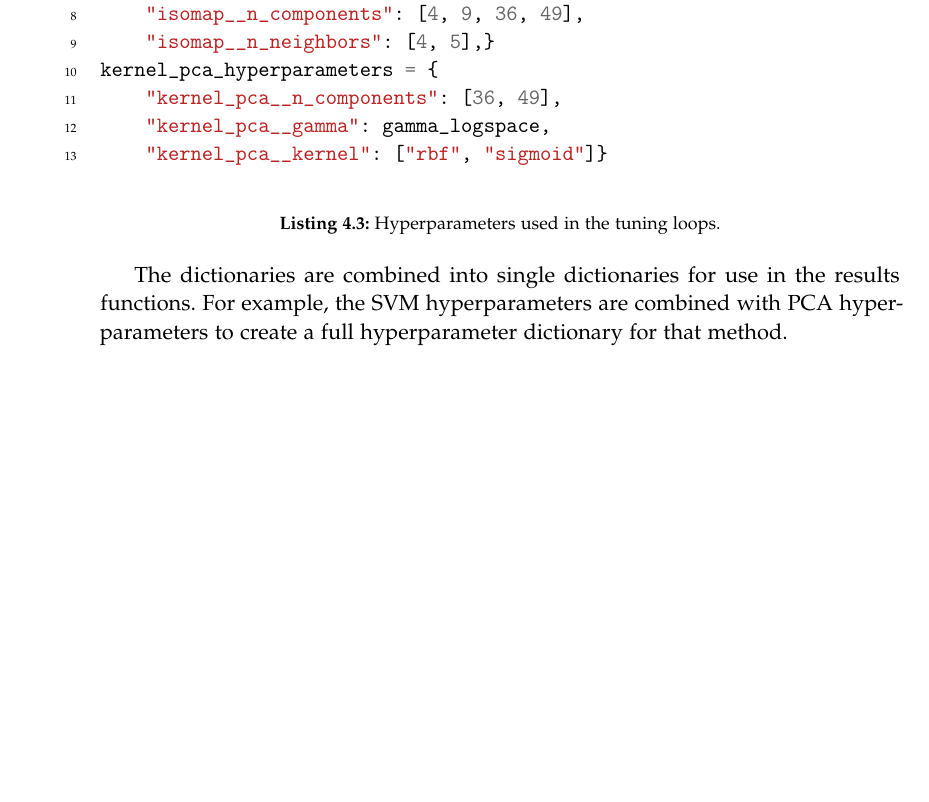
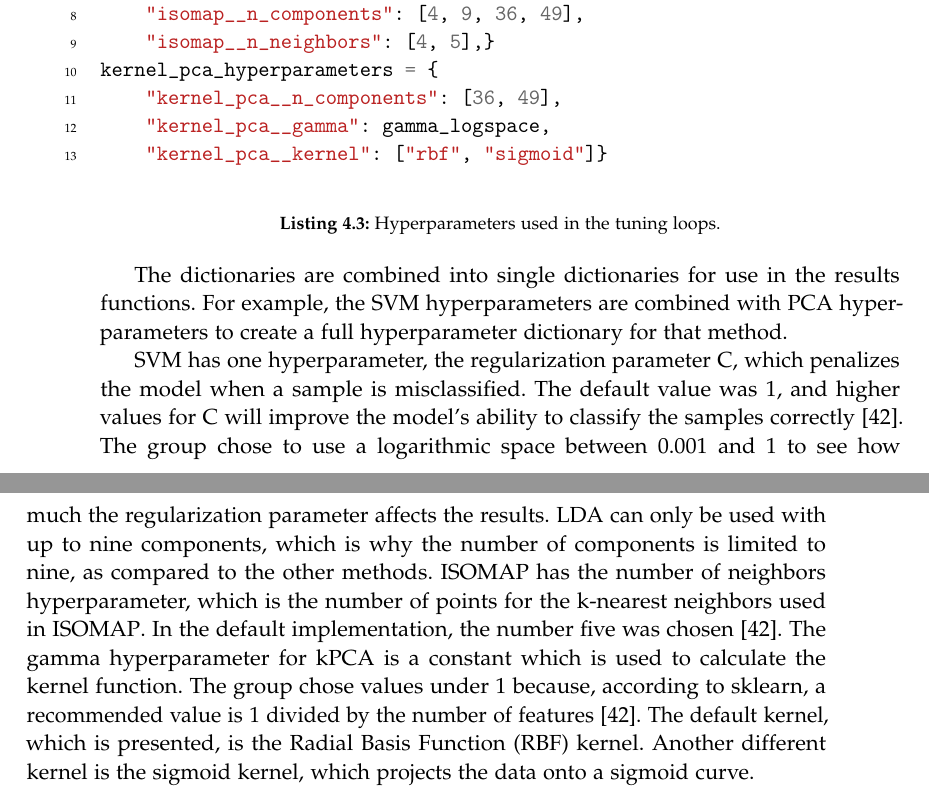
Before and after one commit to AAU-Dat/P5-Nonlinear-Dimensionality-Reduction, a LaTeX thesis (report/main.tex, which reads report/chapters/04-implementation/pipeline-implementation.tex): part of page 40 of 91 before the commit and two parts of pages 40 and 41 of 93 after it, the two joined at a grey line, cut so that both start at the same text, the shorter picture padded with empty space. Compiled offline with pdfLaTeX.

Commit message:
Added reason for hyperparams

```diff
--- a/report/chapters/04-implementation/pipeline-implementation.tex
+++ b/report/chapters/04-implementation/pipeline-implementation.tex
@@ -93,3 +93,5 @@ The following hyperparameters are used for the tuning loop:
 
 
 The dictionaries are combined into single dictionaries for use in the results functions. For example, the \gls{svm} hyperparameters are combined with \gls{pca} hyperparameters to create a full hyperparameter dictionary for that method.
+
+\gls{svm} has one hyperparameter, the regularization parameter C, which penalizes the model when a sample is misclassified. The default value was 1, and higher values for C will improve the model's ability to classify the samples correctly~\cite{scikit-learn}. The group chose to use a logarithmic space between 0.001 and 1 to see how much the regularization parameter affects the results. \gls{lda} can only be used with up to nine components, which is why the number of components is limited to nine, as compared to the other methods. \gls{isomap} has the number of neighbors hyperparameter, which is the number of points for the k-nearest neighbors used in \gls{isomap}. In the default implementation, the number five was chosen~\cite{scikit-learn}. The gamma hyperparameter for \gls{kpca} is a constant which is used to calculate the kernel function. The group chose values under 1 because, according to sklearn, a recommended value is 1 divided by the number of features~\cite{scikit-learn}. The default kernel, which is presented, is the \gls{rbf} kernel. Another different kernel is the sigmoid kernel, which projects the data onto a sigmoid curve.
```
